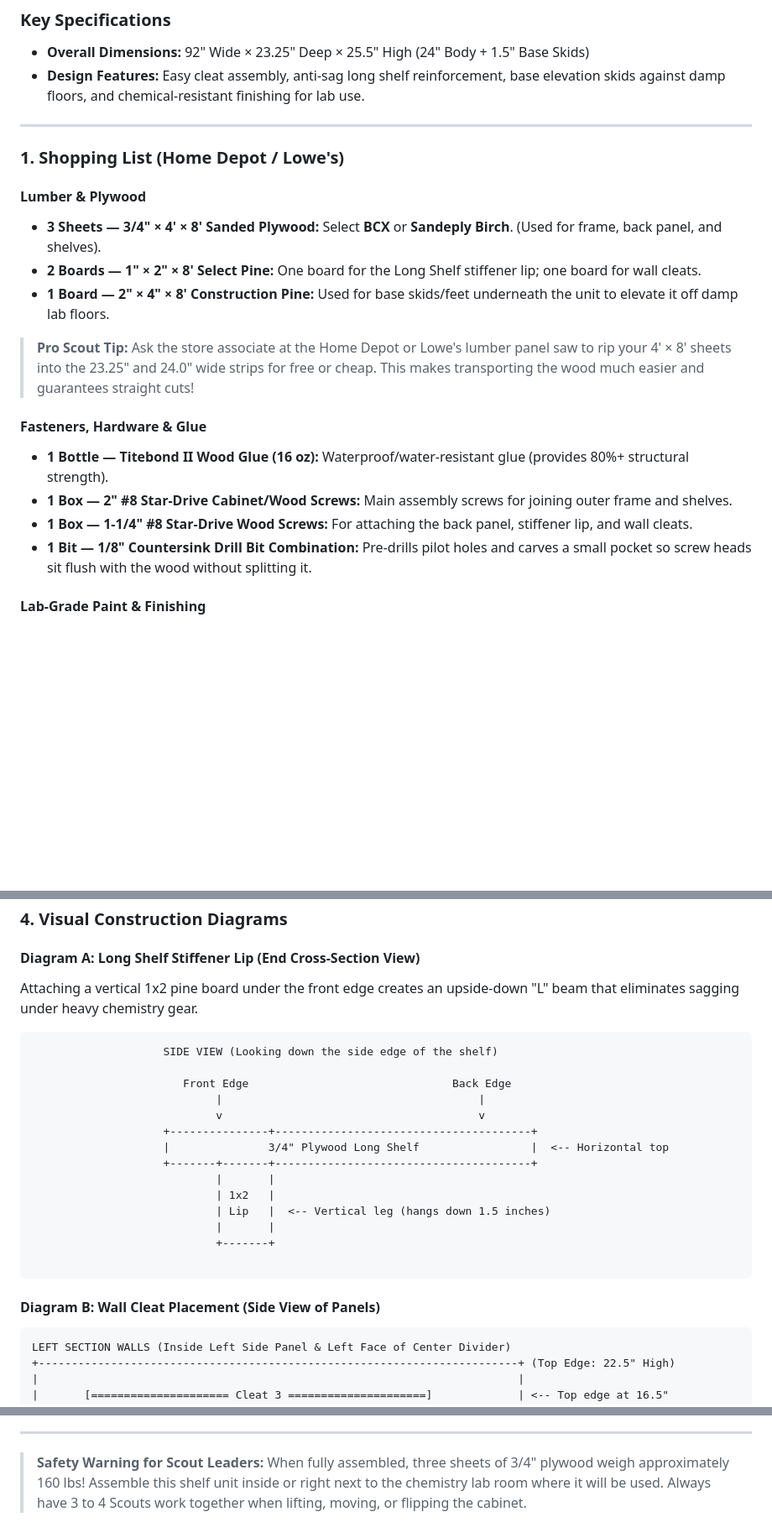
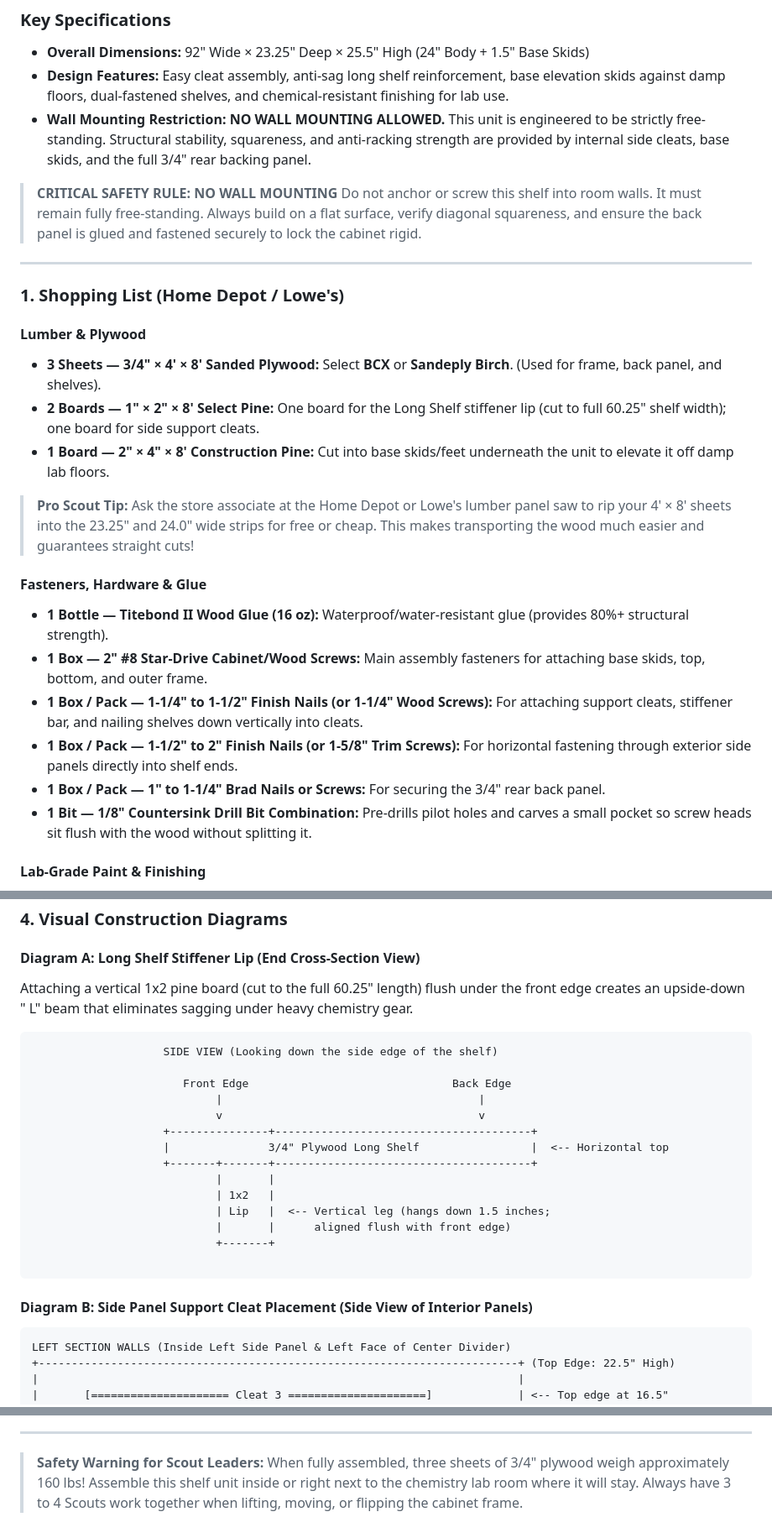
Before and after one commit to paramraghavan/cookbook, a Markdown page: eagle_scout/top_shelf.md, 3 parts joined by grey strips. Shown at 84% size. Drawn GitHub-style; blank space fills up the shorter version.

````diff
--- a/eagle_scout/top_shelf.md
+++ b/eagle_scout/top_shelf.md
@@ -8,7 +8,14 @@
 
 * **Overall Dimensions:** 92" Wide × 23.25" Deep × 25.5" High (24" Body + 1.5" Base Skids)
 * **Design Features:** Easy cleat assembly, anti-sag long shelf reinforcement, base elevation skids against damp floors,
-  and chemical-resistant finishing for lab use.
+  dual-fastened shelves, and chemical-resistant finishing for lab use.
+* **Wall Mounting Restriction:** **NO WALL MOUNTING ALLOWED.** This unit is engineered to be strictly free-standing.
+  Structural stability, squareness, and anti-racking strength are provided by internal side cleats, base skids, and the
+  full 3/4" rear backing panel.
+
+> **CRITICAL SAFETY RULE: NO WALL MOUNTING**
+> Do not anchor or screw this shelf into room walls. It must remain fully free-standing. Always build on a flat surface,
+> verify diagonal squareness, and ensure the back panel is glued and fastened securely to lock the cabinet rigid.
 
 ---
 
@@ -18,8 +25,9 @@
 
 * **3 Sheets — 3/4" × 4' × 8' Sanded Plywood:** Select **BCX** or **Sandeply Birch**. (Used for frame, back panel, and
   shelves).
-* **2 Boards — 1" × 2" × 8' Select Pine:** One board for the Long Shelf stiffener lip; one board for wall cleats.
-* **1 Board — 2" × 4" × 8' Construction Pine:** Used for base skids/feet underneath the unit to elevate it off damp lab
+* **2 Boards — 1" × 2" × 8' Select Pine:** One board for the Long Shelf stiffener lip (cut to full 60.25" shelf width);
+  one board for side support cleats.
+* **1 Board — 2" × 4" × 8' Construction Pine:** Cut into base skids/feet underneath the unit to elevate it off damp lab
   floors.
 
 > **Pro Scout Tip:** Ask the store associate at the Home Depot or Lowe's lumber panel saw to rip your 4' × 8' sheets
@@ -29,8 +37,13 @@
 #### Fasteners, Hardware & Glue
 
 * **1 Bottle — Titebond II Wood Glue (16 oz):** Waterproof/water-resistant glue (provides 80%+ structural strength).
-* **1 Box — 2" #8 Star-Drive Cabinet/Wood Screws:** Main assembly screws for joining outer frame and shelves.
-* **1 Box — 1-1/4" #8 Star-Drive Wood Screws:** For attaching the back panel, stiffener lip, and wall cleats.
+* **1 Box — 2" #8 Star-Drive Cabinet/Wood Screws:** Main assembly fasteners for attaching base skids, top, bottom, and
+  outer frame.
+* **1 Box / Pack — 1-1/4" to 1-1/2" Finish Nails (or 1-1/4" Wood Screws):** For attaching support cleats, stiffener bar,
+  and nailing shelves down vertically into cleats.
+* **1 Box / Pack — 1-1/2" to 2" Finish Nails (or 1-5/8" Trim Screws):** For horizontal fastening through exterior side
+  panels directly into shelf ends.
+* **1 Box / Pack — 1" to 1-1/4" Brad Nails or Screws:** For securing the 3/4" rear back panel.
 * **1 Bit — 1/8" Countersink Drill Bit Combination:** Pre-drills pilot holes and carves a small pocket so screw heads
   sit flush with the wood without splitting it.
 
@@ -99,8 +112,8 @@ PLYWOOD SHEET 3 (48" x 96" x 3/4")
 
 #### Diagram A: Long Shelf Stiffener Lip (End Cross-Section View)
 
-Attaching a vertical 1x2 pine board under the front edge creates an upside-down "L" beam that eliminates sagging under
-heavy chemistry gear.
+Attaching a vertical 1x2 pine board (cut to the full 60.25" length) flush under the front edge creates an upside-down "
+L" beam that eliminates sagging under heavy chemistry gear.
 
 ```text
                     SIDE VIEW (Looking down the side edge of the shelf)
@@ -113,13 +126,13 @@ heavy chemistry gear.
                     +-------+-------+---------------------------------------+
                             |       |
                             | 1x2   |
-                            | Lip   |  <-- Vertical leg (hangs down 1.5 inches)
-                            |       |
+                            | Lip   |  <-- Vertical leg (hangs down 1.5 inches;
+                            |       |      aligned flush with front edge)
                             +-------+
 
 ```
 
-#### Diagram B: Wall Cleat Placement (Side View of Panels)
+#### Diagram B: Side Panel Support Cleat Placement (Side View of Interior Panels)
 
 ```text
 LEFT SECTION WALLS (Inside Left Side Panel & Left Face of Center Divider)
@@ -236,6 +261,5 @@ RIGHT SECTION WALLS (Right Face of Center Divider & Inside Right Side Panel)
 ---
 
 > **Safety Warning for Scout Leaders:** When fully assembled, three sheets of 3/4" plywood weigh approximately 160 lbs!
-> Assemble this shelf unit inside or right next to the chemistry lab room where it will be used. Always have 3 to 4
-> Scouts
-> work together when lifting, moving, or flipping the cabinet.
+> Assemble this shelf unit inside or right next to the chemistry lab room where it will stay. Always have 3 to 4 Scouts
+> work together when lifting, moving, or flipping the cabinet frame.
````
Also changed, not shown: other parts of eagle_scout/top_shelf.md (+57 -45 lines).
